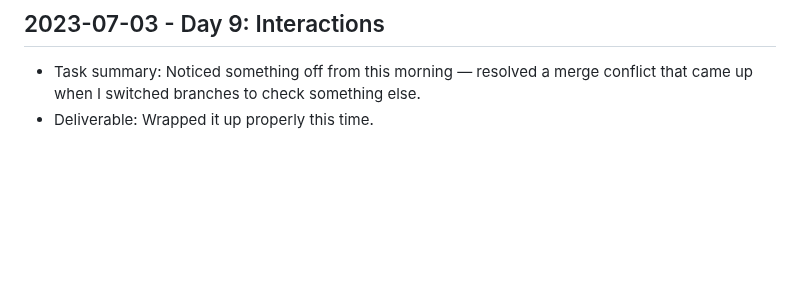
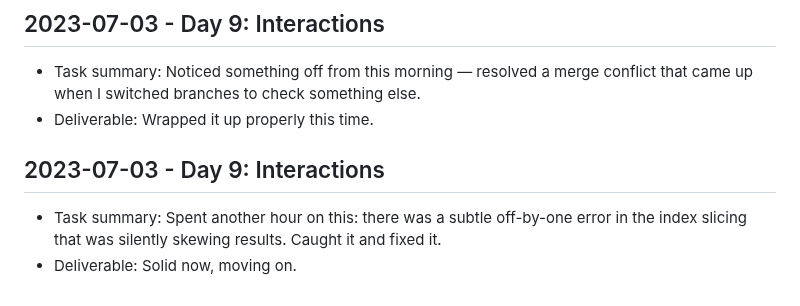
Before and after one commit to harshitpaunikar1/scalable-image-processing-api, a Markdown page: .github/project-buildup-history.md, the part around the change. Drawn GitHub-style; blank space fills up the shorter version.

Commit message:
Day 9: Interactions
Project: Scalable Image Processing API
Category: product_case_study / generic
Date: 2023-07-03

Task:
Spent another hour on this: there was a subtle off-by-one error in the
index slicing that was silently skewing results. Caught it and fixed it.

Deliverable:
Solid now, moving on.

```diff
--- a/.github/project-buildup-history.md
+++ b/.github/project-buildup-history.md
@@ -64,3 +64,7 @@
 
 - Task summary: Noticed something off from this morning — resolved a merge conflict that came up when I switched branches to check something else.
 - Deliverable: Wrapped it up properly this time.
+## 2023-07-03 - Day 9: Interactions
+
+- Task summary: Spent another hour on this: there was a subtle off-by-one error in the index slicing that was silently skewing results. Caught it and fixed it.
+- Deliverable: Solid now, moving on.
```
